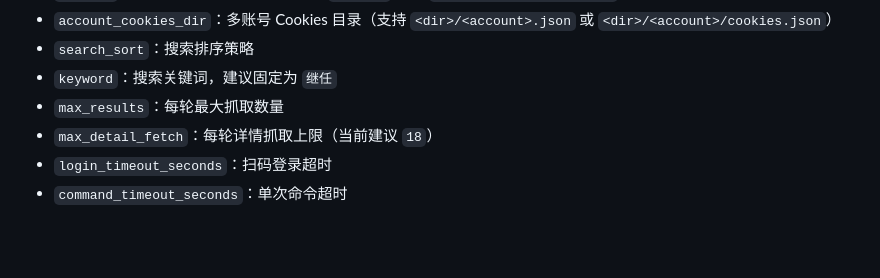
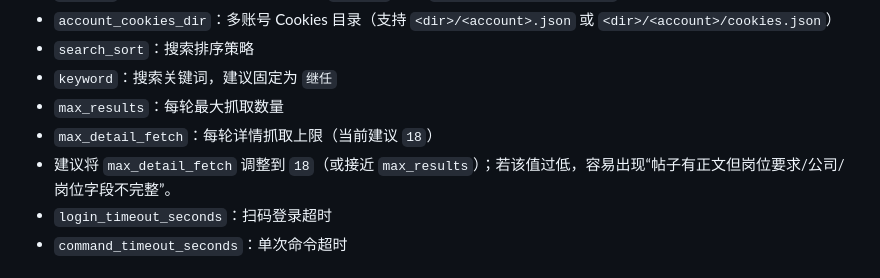
Before and after one commit to WhiskerSage/SuccessionPilot, a Markdown page: README.md, the part around the change. Rendered like a GitHub page; blank space fills up the shorter version.

Commit message:
docs(readme): clarify max_detail_fetch=18 recommendation for field completeness

```diff
--- a/README.md
+++ b/README.md
@@ -429,6 +429,7 @@ powershell -ExecutionPolicy Bypass -File scripts/start_auto.ps1 -ConfigPath conf
 - `keyword`：搜索关键词，建议固定为 `继任`
 - `max_results`：每轮最大抓取数量
 - `max_detail_fetch`：每轮详情抓取上限（当前建议 `18`）
+- 建议将 `max_detail_fetch` 调整到 `18`（或接近 `max_results`）；若该值过低，容易出现“帖子有正文但岗位要求/公司/岗位字段不完整”。
 - `login_timeout_seconds`：扫码登录超时
 - `command_timeout_seconds`：单次命令超时
 
```
